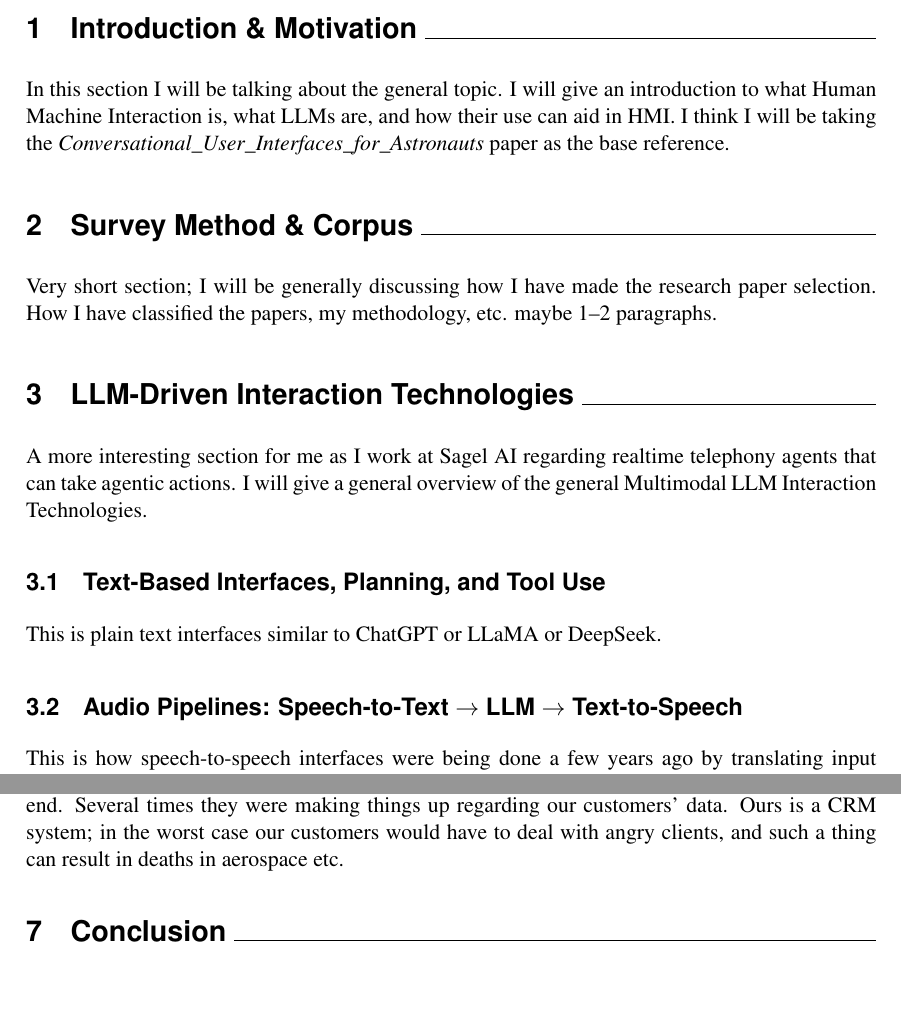
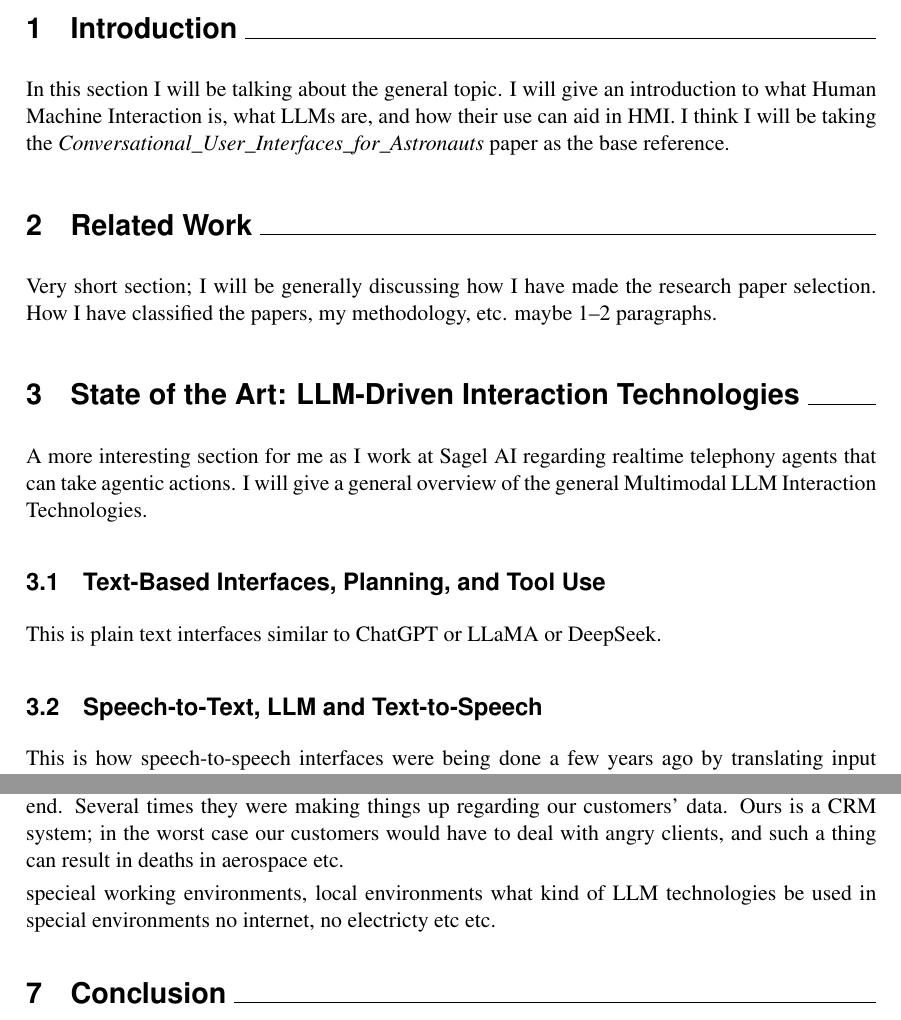
Before and after one commit to EmreMutlu99/Large-Language-Models-in-Human-machine-interaction, a LaTeX book (paper/frame.tex, which reads paper/sections/01_introduction_motivation/section.tex, paper/sections/02_survey_method/section.tex, paper/sections/03_llm_interaction_technologies/section.tex): two parts of pages 3 and 4 of 5, joined at a grey line, cut so that both start at the same text, the shorter picture padded with empty space. Compiled offline with pdfLaTeX.

Commit message:
comments after meeting

```diff
--- a/paper/sections/01_introduction_motivation/section.tex
+++ b/paper/sections/01_introduction_motivation/section.tex
@@ -1,4 +1,4 @@
-\section{Introduction \& Motivation}
+\section{Introduction}
 \label{sec:intro}
 
 In this section I will be talking about the general topic. I will give an introduction to what Human Machine Interaction is, what LLMs are, and how their use can aid in HMI.
--- a/paper/sections/02_survey_method/section.tex
+++ b/paper/sections/02_survey_method/section.tex
@@ -1,4 +1,4 @@
-\section{Survey Method \& Corpus}
+\section{Related Work}
 \label{sec:method}
 
 Very short section; I will be generally discussing how I have made the research paper selection.
--- a/paper/sections/03_llm_interaction_technologies/section.tex
+++ b/paper/sections/03_llm_interaction_technologies/section.tex
@@ -1,4 +1,4 @@
-\section{LLM-Driven Interaction Technologies}
+\section{State of the Art: LLM-Driven Interaction Technologies}
 \label{sec:llmtech}
 
 A more interesting section for me as I work at Sagel AI regarding realtime telephony agents that can take agentic actions.
@@ -7,7 +7,7 @@ I will give a general overview of the general Multimodal LLM Interaction Technol
 \subsection{Text-Based Interfaces, Planning, and Tool Use}
 This is plain text interfaces similar to ChatGPT or LLaMA or DeepSeek.
 
-\subsection{Audio Pipelines: Speech-to-Text $\rightarrow$ LLM $\rightarrow$ Text-to-Speech}
+\subsection{Speech-to-Text, LLM and Text-to-Speech}
 This is how speech-to-speech interfaces were being done a few years ago by translating input speech into text, feeding it into an LLM, and then turning the resulting output into speech again.
 It is a solid approach, however quite slow. Easier to integrate with RAG though.
 
--- a/paper/sections/06_safety_trust/section.tex
+++ b/paper/sections/06_safety_trust/section.tex
@@ -7,3 +7,5 @@ At work we had huge problems with our customer because the realtime speech model
 Several times they were making things up regarding our customers’ data.
 Ours is a CRM system; in the worst case our customers would have to deal with angry clients,
 and such a thing can result in deaths in aerospace etc.
+
+specieal working environments, local environments what kind of LLM technologies be used in special environments no internet, no electricty etc etc.
```
Also changed, not shown: paper/frame.pdf (added), 5 other files.
